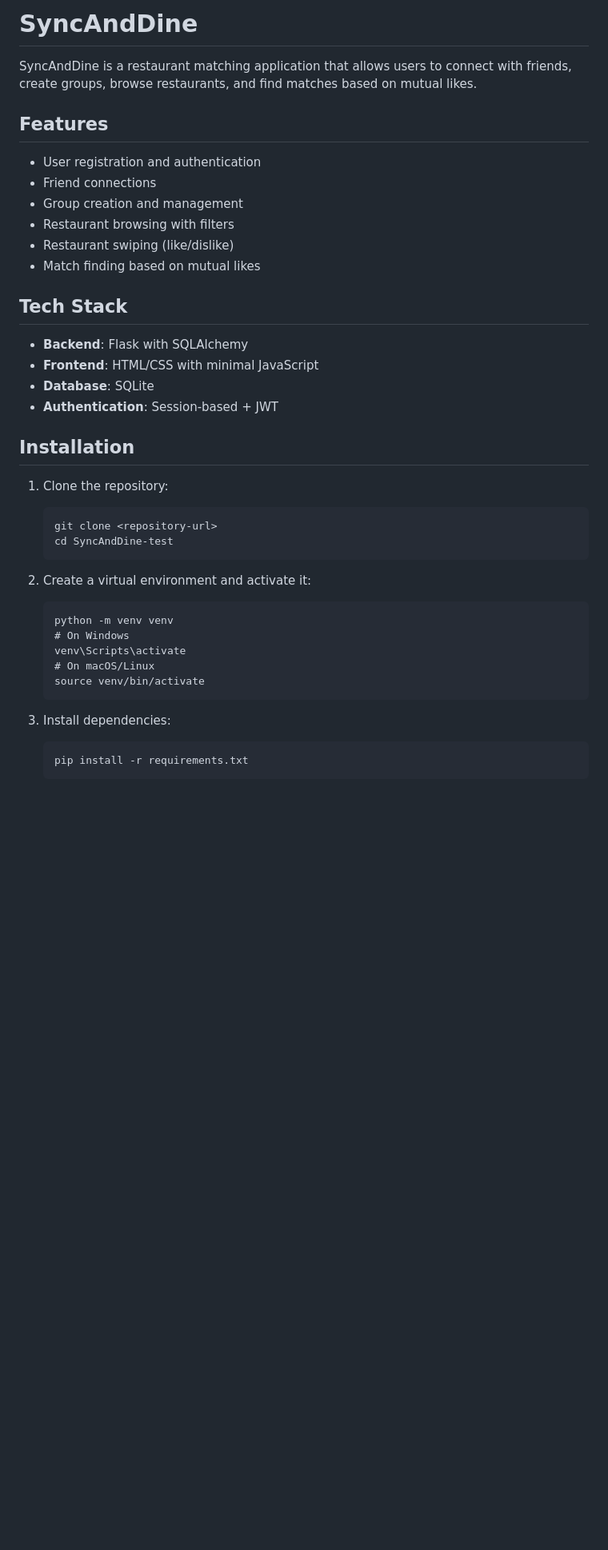
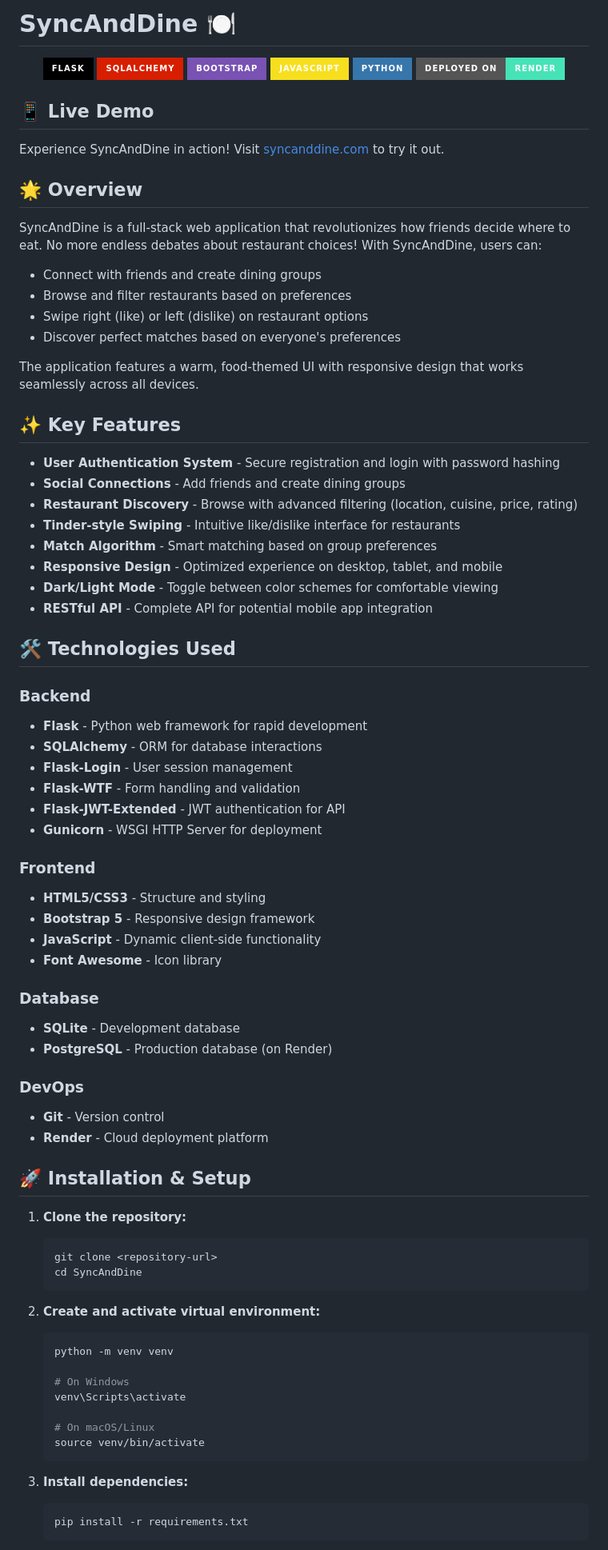
Before and after one commit to preritsinha/SyncAndDine, a Markdown page: README.md, the part around the change printed below. Shown: that part at 80% size. Drawn GitHub-style; badges without logos; blank space fills up the shorter version.

````diff
--- a/README.md
+++ b/README.md
@@ -1,42 +1,85 @@
-# SyncAndDine
+# SyncAndDine 🍽️
 
-SyncAndDine is a restaurant matching application that allows users to connect with friends, create groups, browse restaurants, and find matches based on mutual likes.
+<div align="center">
+  <img src="https://img.shields.io/badge/Flask-000000?style=for-the-badge&logo=flask&logoColor=white" alt="Flask"/>
+  <img src="https://img.shields.io/badge/SQLAlchemy-D71F00?style=for-the-badge&logo=sqlite&logoColor=white" alt="SQLAlchemy"/>
+  <img src="https://img.shields.io/badge/Bootstrap-7952B3?style=for-the-badge&logo=bootstrap&logoColor=white" alt="Bootstrap"/>
+  <img src="https://img.shields.io/badge/JavaScript-F7DF1E?style=for-the-badge&logo=javascript&logoColor=black" alt="JavaScript"/>
+  <img src="https://img.shields.io/badge/Python-3776AB?style=for-the-badge&logo=python&logoColor=white" alt="Python"/>
+  <img src="https://img.shields.io/badge/Deployed_on-Render-46E3B7?style=for-the-badge&logo=render&logoColor=white" alt="Render"/>
+</div>
 
-## Features
+## 📱 Live Demo
 
-- User registration and authentication
-- Friend connections
-- Group creation and management
-- Restaurant browsing with filters
-- Restaurant swiping (like/dislike)
-- Match finding based on mutual likes
+Experience SyncAndDine in action! Visit [syncanddine.com](https://syncanddine.com) to try it out.
 
-## Tech Stack
+## 🌟 Overview
 
-- **Backend**: Flask with SQLAlchemy
-- **Frontend**: HTML/CSS with minimal JavaScript
-- **Database**: SQLite
-- **Authentication**: Session-based + JWT
+SyncAndDine is a full-stack web application that revolutionizes how friends decide where to eat. No more endless debates about restaurant choices! With SyncAndDine, users can:
 
-## Installation
+- Connect with friends and create dining groups
+- Browse and filter restaurants based on preferences
+- Swipe right (like) or left (dislike) on restaurant options
+- Discover perfect matches based on everyone's preferences
 
-1. Clone the repository:
-   ```
+The application features a warm, food-themed UI with responsive design that works seamlessly across all devices.
+
+## ✨ Key Features
+
+- **User Authentication System** - Secure registration and login with password hashing
+- **Social Connections** - Add friends and create dining groups
+- **Restaurant Discovery** - Browse with advanced filtering (location, cuisine, price, rating)
+- **Tinder-style Swiping** - Intuitive like/dislike interface for restaurants
+- **Match Algorithm** - Smart matching based on group preferences
+- **Responsive Design** - Optimized experience on desktop, tablet, and mobile
+- **Dark/Light Mode** - Toggle between color schemes for comfortable viewing
+- **RESTful API** - Complete API for potential mobile app integration
+
+## 🛠️ Technologies Used
+
+### Backend
+- **Flask** - Python web framework for rapid development
+- **SQLAlchemy** - ORM for database interactions
+- **Flask-Login** - User session management
+- **Flask-WTF** - Form handling and validation
+- **Flask-JWT-Extended** - JWT authentication for API
+- **Gunicorn** - WSGI HTTP Server for deployment
+
+### Frontend
+- **HTML5/CSS3** - Structure and styling
+- **Bootstrap 5** - Responsive design framework
+- **JavaScript** - Dynamic client-side functionality
+- **Font Awesome** - Icon library
+
+### Database
+- **SQLite** - Development database
+- **PostgreSQL** - Production database (on Render)
+
+### DevOps
+- **Git** - Version control
+- **Render** - Cloud deployment platform
+
+## 🚀 Installation & Setup
+
+1. **Clone the repository:**
+   ```bash
    git clone <repository-url>
-   cd SyncAndDine-test
+   cd SyncAndDine
    ```
 
-2. Create a virtual environment and activate it:
-   ```
+2. **Create and activate virtual environment:**
+   ```bash
    python -m venv venv
+
    # On Windows
    venv\Scripts\activate
+
    # On macOS/Linux
    source venv/bin/activate
    ```
 
-3. Install dependencies:
-   ```
+3. **Install dependencies:**
+   ```bash
    pip install -r requirements.txt
    ```
 
````
Also changed, not shown: other parts of README.md (+73 -40 lines).
